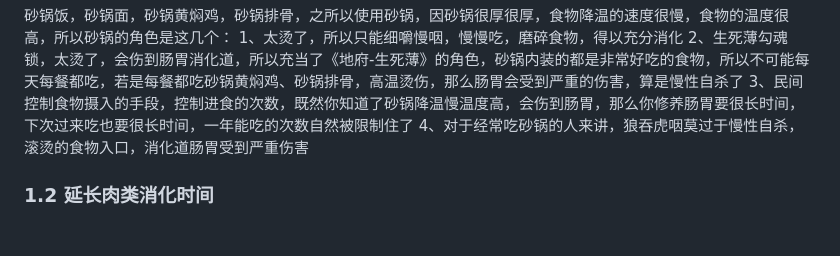
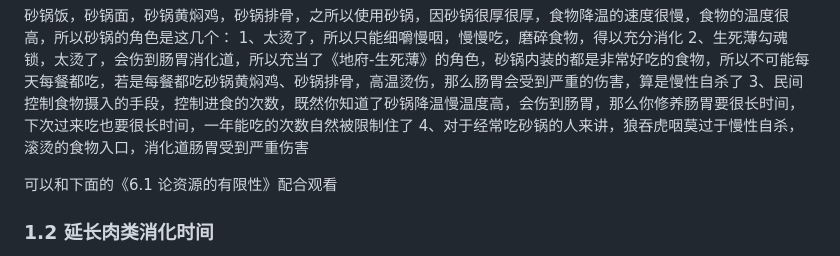
Before and after one commit to ZouJiu1/family-rules, a Markdown page: full version 完整版.md, the part around the change. Rendered like a GitHub page; blank space fills up the shorter version.

```diff
--- a/full version 完整版.md
+++ b/full version 完整版.md
@@ -41,6 +41,8 @@
 2、生死薄勾魂锁，太烫了，会伤到肠胃消化道，所以充当了《地府-生死薄》的角色，砂锅内装的都是非常好吃的食物，所以不可能每天每餐都吃，若是每餐都吃砂锅黄焖鸡、砂锅排骨，高温烫伤，那么肠胃会受到严重的伤害，算是慢性自杀了
 3、民间控制食物摄入的手段，控制进食的次数，既然你知道了砂锅降温慢温度高，会伤到肠胃，那么你修养肠胃要很长时间，下次过来吃也要很长时间，一年能吃的次数自然被限制住了
 4、对于经常吃砂锅的人来讲，狼吞虎咽莫过于慢性自杀，滚烫的食物入口，消化道肠胃受到严重伤害
+
+可以和下面的《6.1 论资源的有限性》配合观看
 
 ### 1.2 延长肉类消化时间
 想到吃肉的时候为什么不能吃饭了，因为根据饲料比：1斤饲料/动物涨了多少体重，吃饭就会拉便便，只吃肉不占肚子，所以能更好的消化吃下去的肉，不吃饭的话，消化肉的胃酸液更多，消化更彻底，肉在身体内停留的时间更多，消化时间更多。吃饭的话就会导致拉便便的时间变短，饭吃多了就会拉便便，肉在肚子内停留的时间短，消化的时间也短。
```
Also changed, not shown: 1 Eating and digestion 进食和消化/1.1 不要吃太烫的食物不喝太烫的水.md (+2 -0 lines).
